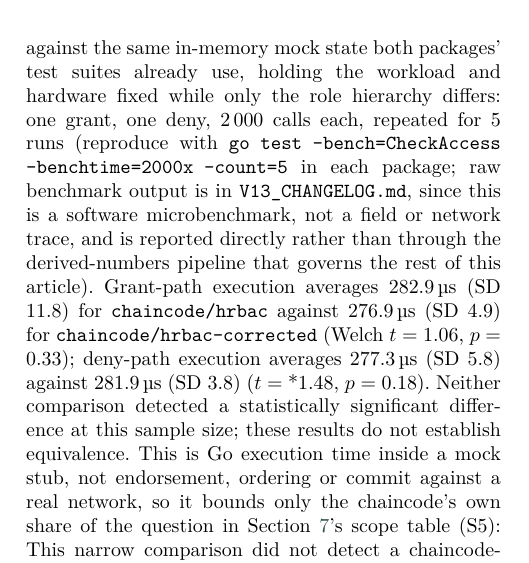
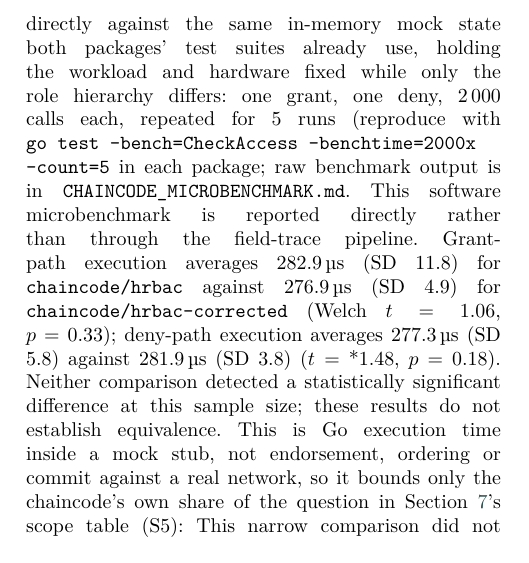
Before and after one commit to forchag/project-fet2, a LaTeX paper (paper_iot/V14/hrbac_iot_cas_dc.tex): part of one column of page 13 of 21, cut so that both start at the same text. Compiled offline with pdfLaTeX; a LaTeX package or settings file that is missing is left out.

Commit message:
Remove residual manuscript version references

```diff
--- a/paper_iot/V14/hrbac_iot_cas_dc.tex
+++ b/paper_iot/V14/hrbac_iot_cas_dc.tex
@@ -1498,9 +1496,7 @@ already use, holding the workload and hardware fixed while only the role
 hierarchy differs: one grant, one deny, 2\,000 calls each, repeated for 5
 runs (reproduce with \texttt{go test -bench=CheckAccess -benchtime=2000x
 -count=5} in each package; raw benchmark output is in
-\texttt{V13\_CHANGELOG.md}, since this is a software microbenchmark, not a
-field or network trace, and is reported directly rather than through the
-derived-numbers pipeline that governs the rest of this article). Grant-path
+\texttt{CHAINCODE\_MICROBENCHMARK.md}. This software microbenchmark is reported directly rather than through the field-trace pipeline. Grant-path
 execution averages 282.9\,\textmu{}s (SD 11.8) for \texttt{chaincode/hrbac}
 against 276.9\,\textmu{}s (SD 4.9) for \texttt{chaincode/hrbac-corrected}
 (Welch $t=1.06$, $p=0.33$); deny-path execution averages 277.3\,\textmu{}s
```
Also changed, not shown: paper_iot/V14/hrbac_iot_cas_dc.tex (2 more changed lines).
